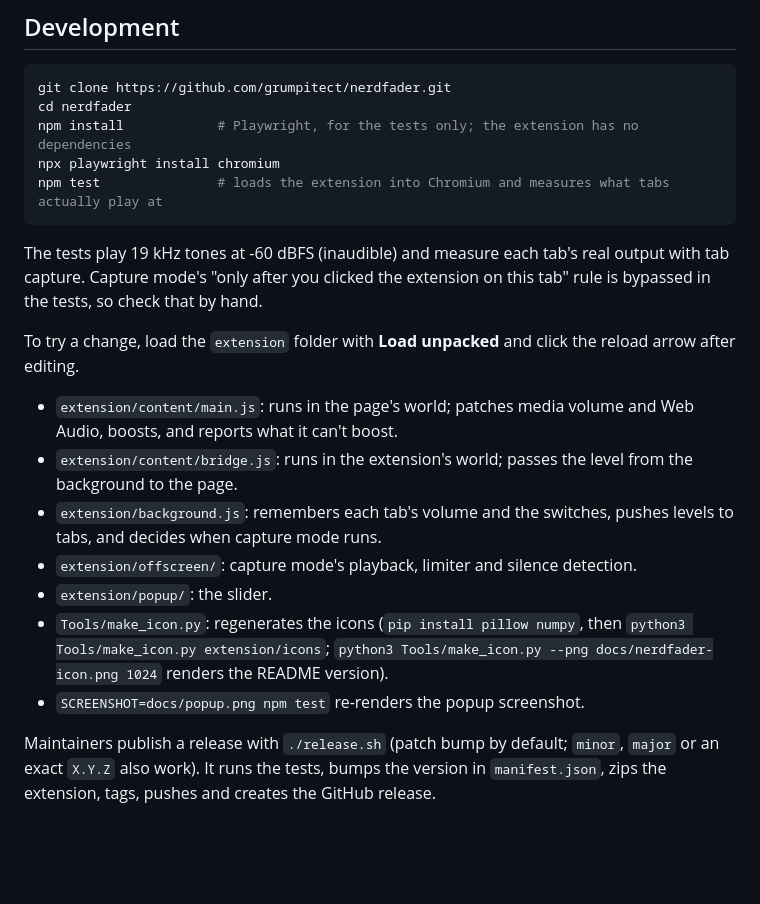
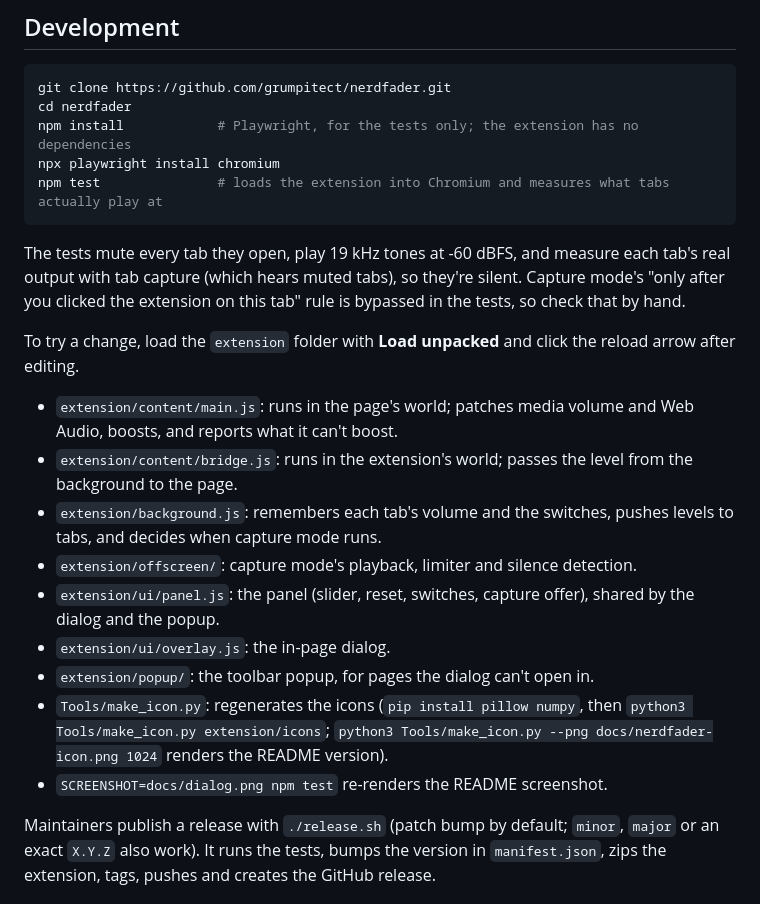
Before and after one commit to grumpitect/nerdfader, a Markdown page: README.md, the part around one of its changes. Drawn GitHub-style; blank space fills up the shorter version.

````diff
--- a/README.md
+++ b/README.md
@@ -102,7 +107,8 @@ npx playwright install chromium
 npm test               # loads the extension into Chromium and measures what tabs actually play at
 ```
 
-The tests play 19 kHz tones at -60 dBFS (inaudible) and measure each tab's real output with tab capture. Capture
+The tests mute every tab they open, play 19 kHz tones at -60 dBFS, and measure each tab's real output with tab
+capture (which hears muted tabs), so they're silent. Capture
 mode's "only after you clicked the extension on this tab" rule is bypassed in the tests, so check that by hand.
 
 To try a change, load the `extension` folder with **Load unpacked** and click the reload arrow after editing.
@@ -113,10 +119,12 @@ To try a change, load the `extension` folder with **Load unpacked** and click th
 - `extension/background.js`: remembers each tab's volume and the switches, pushes levels to tabs, and decides when
   capture mode runs.
 - `extension/offscreen/`: capture mode's playback, limiter and silence detection.
-- `extension/popup/`: the slider.
+- `extension/ui/panel.js`: the panel (slider, reset, switches, capture offer), shared by the dialog and the popup.
+- `extension/ui/overlay.js`: the in-page dialog.
+- `extension/popup/`: the toolbar popup, for pages the dialog can't open in.
 - `Tools/make_icon.py`: regenerates the icons (`pip install pillow numpy`, then `python3 Tools/make_icon.py extension/icons`;
   `python3 Tools/make_icon.py --png docs/nerdfader-icon.png 1024` renders the README version).
-- `SCREENSHOT=docs/popup.png npm test` re-renders the popup screenshot.
+- `SCREENSHOT=docs/dialog.png npm test` re-renders the README screenshot.
 
 Maintainers publish a release with `./release.sh` (patch bump by default; `minor`, `major` or an exact `X.Y.Z`
 also work). It runs the tests, bumps the version in `manifest.json`, zips the extension, tags, pushes and creates
````
Also changed, not shown: other parts of README.md (+9 -4 lines), docs/dialog.png (added), docs/popup.png (deleted), 10 other files.
